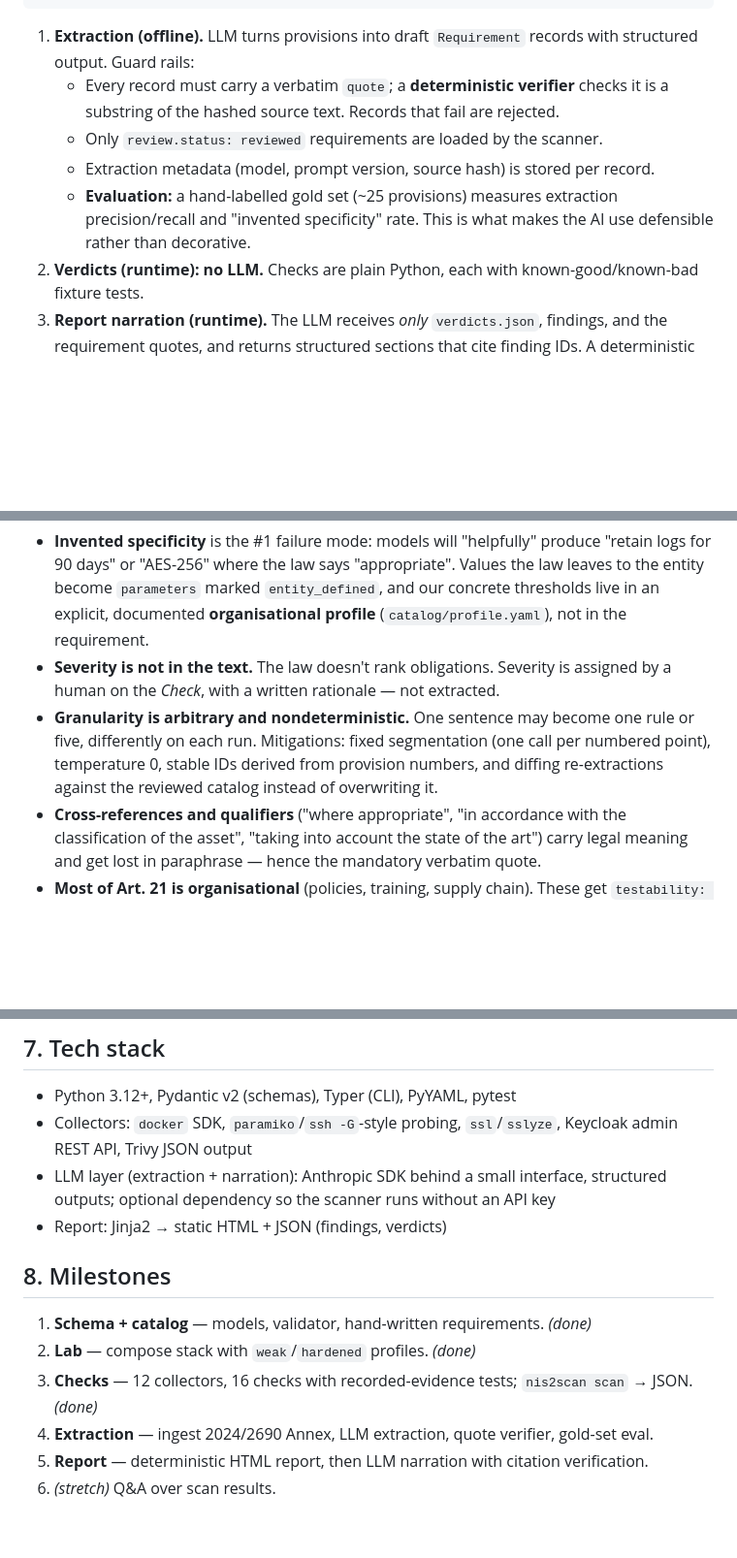
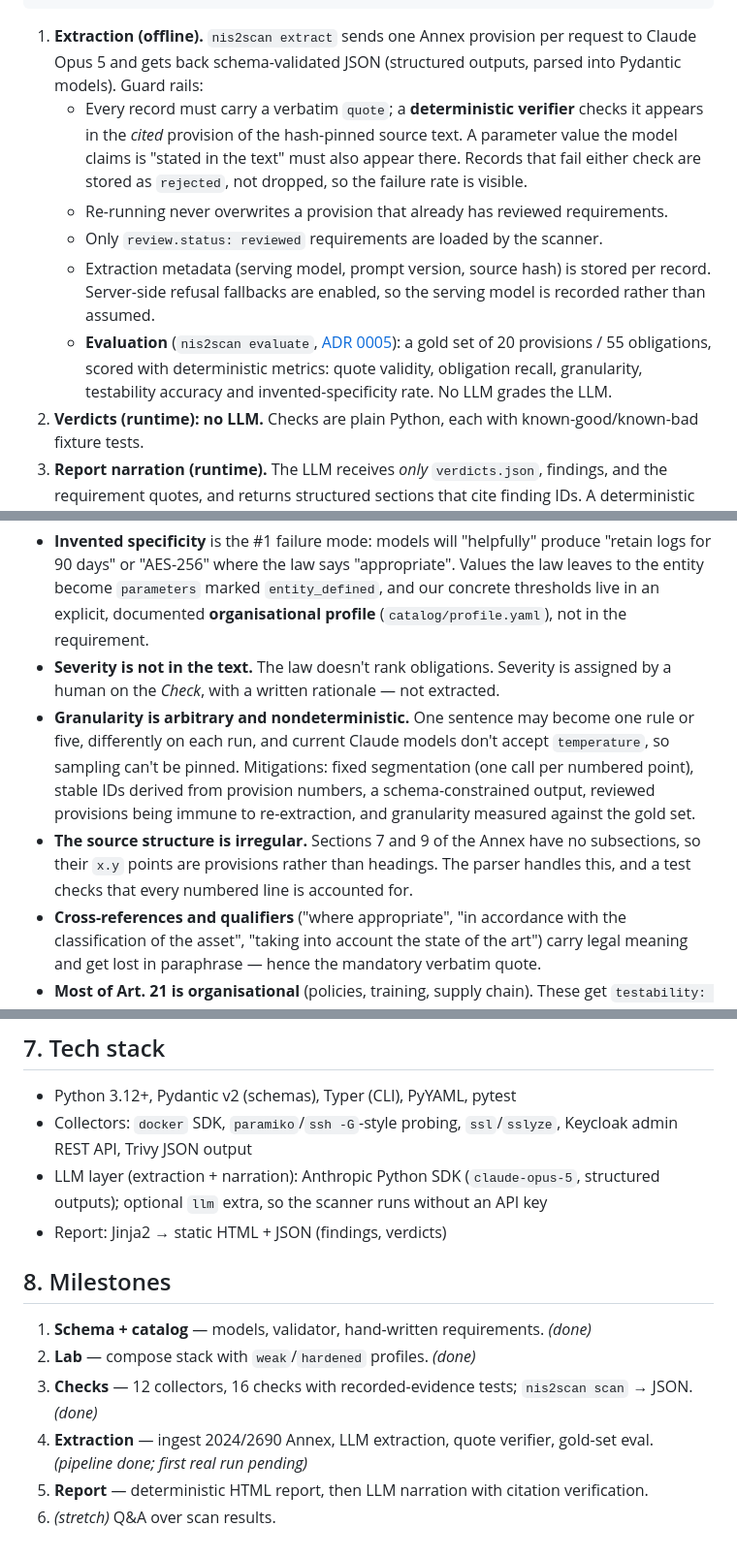
Before and after one commit to OG-V/NIS2-Compliance, a Markdown page: docs/design.md, 3 parts joined by grey strips. Shown at 97% size. Rendered like a GitHub page; blank space fills up the shorter version.

````diff
--- a/docs/design.md
+++ b/docs/design.md
@@ -69,15 +69,22 @@ Requirement verdict roll-up (deterministic, `nis2scan.models.rollup`):
                                              └──────────────────────────────────────────┘
 ```
 
-1. **Extraction (offline).** LLM turns provisions into draft `Requirement` records with
-   structured output. Guard rails:
-   - Every record must carry a verbatim `quote`; a **deterministic verifier** checks it is
-     a substring of the hashed source text. Records that fail are rejected.
+1. **Extraction (offline).** `nis2scan extract` sends one Annex provision per request to
+   Claude Opus 5 and gets back schema-validated JSON (structured outputs, parsed into
+   Pydantic models). Guard rails:
+   - Every record must carry a verbatim `quote`; a **deterministic verifier** checks it
+     appears in the *cited* provision of the hash-pinned source text. A parameter value
+     the model claims is "stated in the text" must also appear there. Records that fail
+     either check are stored as `rejected`, not dropped, so the failure rate is visible.
+   - Re-running never overwrites a provision that already has reviewed requirements.
    - Only `review.status: reviewed` requirements are loaded by the scanner.
-   - Extraction metadata (model, prompt version, source hash) is stored per record.
-   - **Evaluation:** a hand-labelled gold set (~25 provisions) measures extraction
-     precision/recall and "invented specificity" rate. This is what makes the AI use
-     defensible rather than decorative.
+   - Extraction metadata (serving model, prompt version, source hash) is stored per
+     record. Server-side refusal fallbacks are enabled, so the serving model is recorded
+     rather than assumed.
+   - **Evaluation** (`nis2scan evaluate`, [ADR 0005](adr/0005-deterministic-evaluation.md)):
+     a gold set of 20 provisions / 55 obligations, scored with deterministic metrics:
+     quote validity, obligation recall, granularity, testability accuracy and
+     invented-specificity rate. No LLM grades the LLM.
 2. **Verdicts (runtime): no LLM.** Checks are plain Python, each with known-good/known-bad
    fixture tests.
 3. **Report narration (runtime).** The LLM receives *only* `verdicts.json`, findings, and the
@@ -96,9 +103,13 @@ Requirement verdict roll-up (deterministic, `nis2scan.models.rollup`):
 - **Severity is not in the text.** The law doesn't rank obligations. Severity is assigned by
   a human on the *Check*, with a written rationale — not extracted.
 - **Granularity is arbitrary and nondeterministic.** One sentence may become one rule or five,
-  differently on each run. Mitigations: fixed segmentation (one call per numbered point),
-  temperature 0, stable IDs derived from provision numbers, and diffing re-extractions
-  against the reviewed catalog instead of overwriting it.
+  differently on each run, and current Claude models don't accept `temperature`, so
+  sampling can't be pinned. Mitigations: fixed segmentation (one call per numbered point),
+  stable IDs derived from provision numbers, a schema-constrained output, reviewed
+  provisions being immune to re-extraction, and granularity measured against the gold set.
+- **The source structure is irregular.** Sections 7 and 9 of the Annex have no
+  subsections, so their `x.y` points are provisions rather than headings. The parser
+  handles this, and a test checks that every numbered line is accounted for.
 - **Cross-references and qualifiers** ("where appropriate", "in accordance with the
   classification of the asset", "taking into account the state of the art") carry legal
   meaning and get lost in paraphrase — hence the mandatory verbatim quote.
@@ -137,8 +148,8 @@ about national transposition law.
 - Python 3.12+, Pydantic v2 (schemas), Typer (CLI), PyYAML, pytest
 - Collectors: `docker` SDK, `paramiko`/`ssh -G`-style probing, `ssl`/`sslyze`, Keycloak admin
   REST API, Trivy JSON output
-- LLM layer (extraction + narration): Anthropic SDK behind a small interface, structured
-  outputs; optional dependency so the scanner runs without an API key
+- LLM layer (extraction + narration): Anthropic Python SDK (`claude-opus-5`, structured
+  outputs); optional `llm` extra, so the scanner runs without an API key
 - Report: Jinja2 → static HTML + JSON (findings, verdicts)
 
 ## 8. Milestones
@@ -146,6 +157,6 @@ about national transposition law.
 1. **Schema + catalog** — models, validator, hand-written requirements. *(done)*
 2. **Lab** — compose stack with `weak`/`hardened` profiles. *(done)*
 3. **Checks** — 12 collectors, 16 checks with recorded-evidence tests; `nis2scan scan` → JSON. *(done)*
-4. **Extraction** — ingest 2024/2690 Annex, LLM extraction, quote verifier, gold-set eval.
+4. **Extraction** — ingest 2024/2690 Annex, LLM extraction, quote verifier, gold-set eval. *(pipeline done; first real run pending)*
 5. **Report** — deterministic HTML report, then LLM narration with citation verification.
 6. *(stretch)* Q&A over scan results.
````
Also changed, not shown: README.md (+22 -3 lines).
